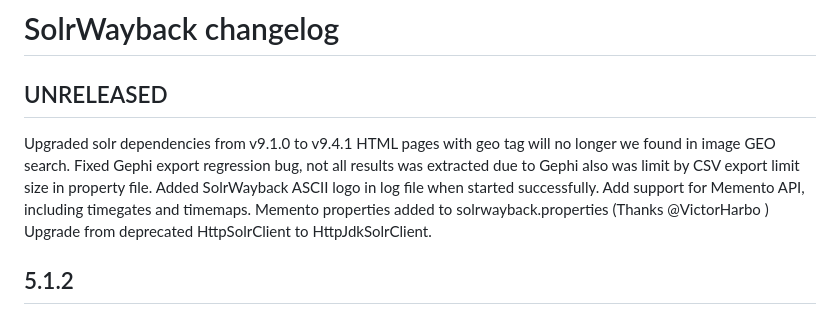
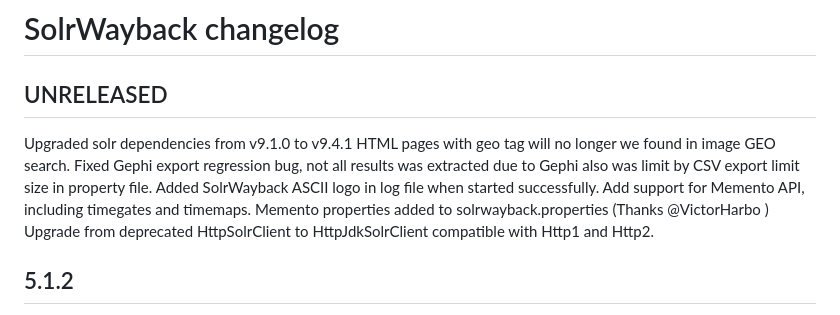
Before and after one commit to netarchivesuite/solrwayback, a Markdown page: CHANGES.md, the part around the change. Rendered like a GitHub page.

Commit message:
better documentation

```diff
--- a/CHANGES.md
+++ b/CHANGES.md
@@ -7,7 +7,7 @@ HTML pages with geo tag will no longer we found in image GEO search.
 Fixed Gephi export regression bug, not all results was extracted due to Gephi also was limit by CSV export limit size in property file.
 Added SolrWayback ASCII logo in log file when started successfully.
 Add support for Memento API, including timegates and timemaps. Memento properties added to solrwayback.properties (Thanks @VictorHarbo )
-Upgrade from deprecated HttpSolrClient to HttpJdkSolrClient.
+Upgrade from deprecated HttpSolrClient to HttpJdkSolrClient compatible with Http1 and Http2.
 
 
 5.1.2
```
